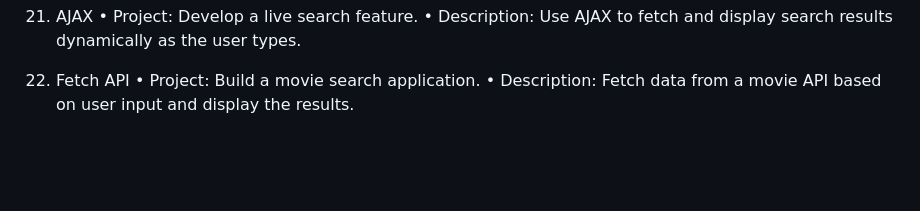
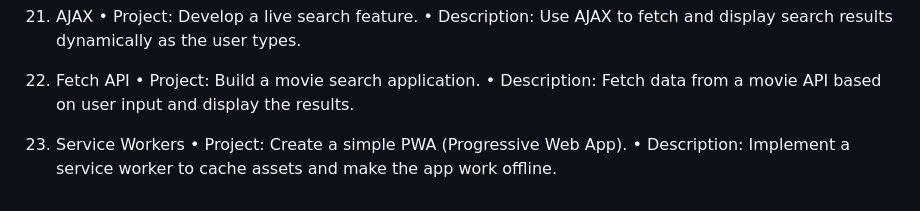
Before and after one commit to billahdotdev/Concept-wise-javaScript-Projects, a Markdown page: README.md, the part around the change. GitHub-like rendering; blank space fills up the shorter version.

```diff
--- a/README.md
+++ b/README.md
@@ -92,3 +92,7 @@
 22. Fetch API
     • Project: Build a movie search application.
     • Description: Fetch data from a movie API based on user input and display the results.
+
+23. Service Workers
+    • Project: Create a simple PWA (Progressive Web App).
+    • Description: Implement a service worker to cache assets and make the app work offline.
```
